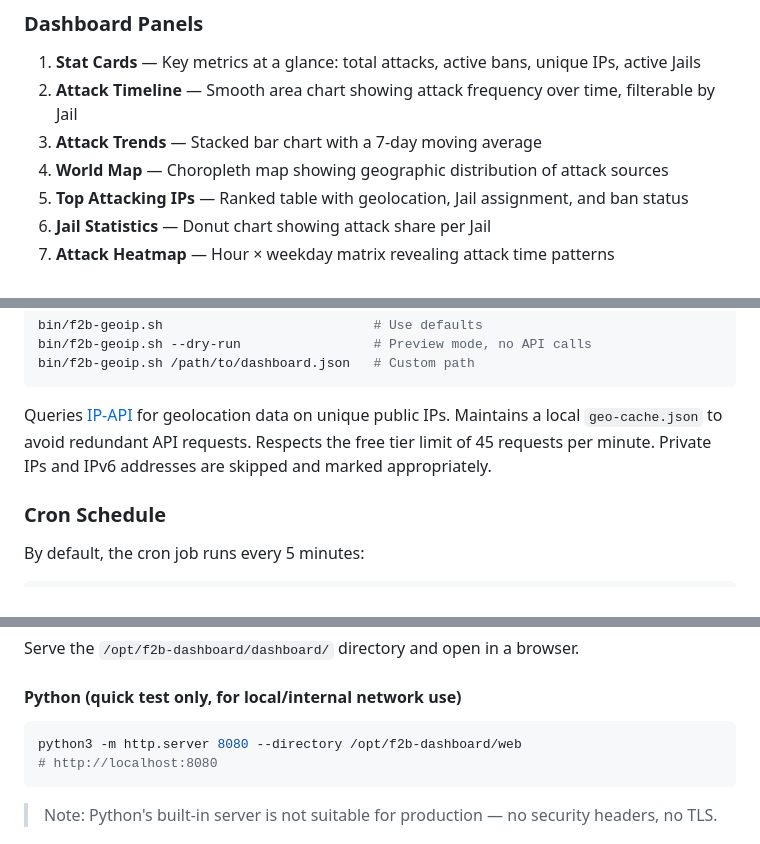
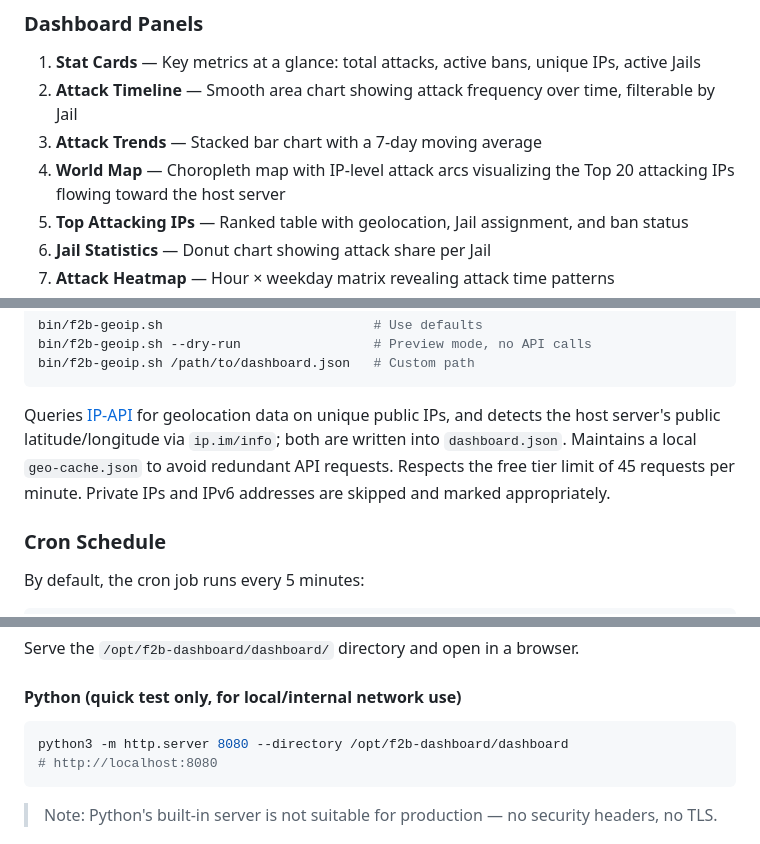
Before and after one commit to a-lang/f2b-dashboard, a Markdown page: README.en.md, 3 parts joined by grey strips. Drawn GitHub-style.

````diff
--- a/README.en.md
+++ b/README.en.md
@@ -25,7 +25,7 @@ This makes deployment trivial on any Linux distribution with minimal dependencie
 1. **Stat Cards** — Key metrics at a glance: total attacks, active bans, unique IPs, active Jails
 2. **Attack Timeline** — Smooth area chart showing attack frequency over time, filterable by Jail
 3. **Attack Trends** — Stacked bar chart with a 7-day moving average
-4. **World Map** — Choropleth map showing geographic distribution of attack sources
+4. **World Map** — Choropleth map with IP-level attack arcs visualizing the Top 20 attacking IPs flowing toward the host server
 5. **Top Attacking IPs** — Ranked table with geolocation, Jail assignment, and ban status
 6. **Jail Statistics** — Donut chart showing attack share per Jail
 7. **Attack Heatmap** — Hour × weekday matrix revealing attack time patterns
@@ -138,7 +138,7 @@ bin/f2b-geoip.sh --dry-run                 # Preview mode, no API calls
 bin/f2b-geoip.sh /path/to/dashboard.json   # Custom path
 ```
 
-Queries [IP-API](http://ip-api.com) for geolocation data on unique public IPs. Maintains a local `geo-cache.json` to avoid redundant API requests. Respects the free tier limit of 45 requests per minute. Private IPs and IPv6 addresses are skipped and marked appropriately.
+Queries [IP-API](http://ip-api.com) for geolocation data on unique public IPs, and detects the host server's public latitude/longitude via `ip.im/info`; both are written into `dashboard.json`. Maintains a local `geo-cache.json` to avoid redundant API requests. Respects the free tier limit of 45 requests per minute. Private IPs and IPv6 addresses are skipped and marked appropriately.
 
 ### Cron Schedule
 
@@ -157,7 +157,7 @@ Serve the `/opt/f2b-dashboard/dashboard/` directory and open in a browser.
 #### Python (quick test only, for local/internal network use)
 
 ```bash
-python3 -m http.server 8080 --directory /opt/f2b-dashboard/web
+python3 -m http.server 8080 --directory /opt/f2b-dashboard/dashboard
 # http://localhost:8080
 ```
 
````
Also changed, not shown: other parts of README.en.md (+2 -0 lines), AGENTS.md (+4 -2 lines), README.md (+4 -2 lines).
